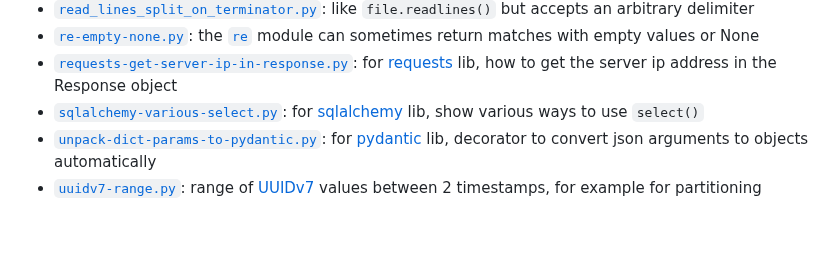
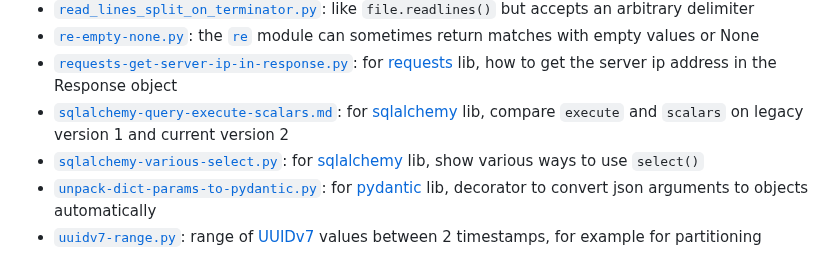
Before and after one commit to hydrargyrum/junkyard, a Markdown page: README.md, the part around the change. GitHub-like rendering; blank space fills up the shorter version.

Commit message:
python/sqlalchemy-query-execute-scalars.md: compare calls on versions 1 and 2

```diff
--- a/README.md
+++ b/README.md
@@ -54,6 +54,7 @@
 - [`read_lines_split_on_terminator.py`](python/read_lines_split_on_terminator.py): like `file.readlines()` but accepts an arbitrary delimiter
 - [`re-empty-none.py`](python/re-empty-none.py): the [`re`](https://docs.python.org/3/library/re.html) module can sometimes return matches with empty values or None
 - [`requests-get-server-ip-in-response.py`](python/requests-get-server-ip-in-response.py): for [requests](https://pypi.org/project/requests/) lib, how to get the server ip address in the Response object
+- [`sqlalchemy-query-execute-scalars.md`](python/sqlalchemy-query-execute-scalars.md): for [sqlalchemy](https://www.sqlalchemy.org/) lib, compare `execute` and `scalars` on legacy version 1 and current version 2
 - [`sqlalchemy-various-select.py`](python/sqlalchemy-various-select.py): for [sqlalchemy](https://www.sqlalchemy.org/) lib, show various ways to use `select()`
 - [`unpack-dict-params-to-pydantic.py`](python/unpack-dict-params-to-pydantic.py): for [pydantic](https://pypi.org/project/pydantic/) lib, decorator to convert json arguments to objects automatically
 - [`uuidv7-range.py`](python/uuidv7-range.py): range of [UUIDv7](https://www.ietf.org/archive/id/draft-peabody-dispatch-new-uuid-format-04.html#name-uuid-version-7) values between 2 timestamps, for example for partitioning
```
Also changed, not shown: python/sqlalchemy-query-execute-scalars.md (added, +40 -0 lines).
